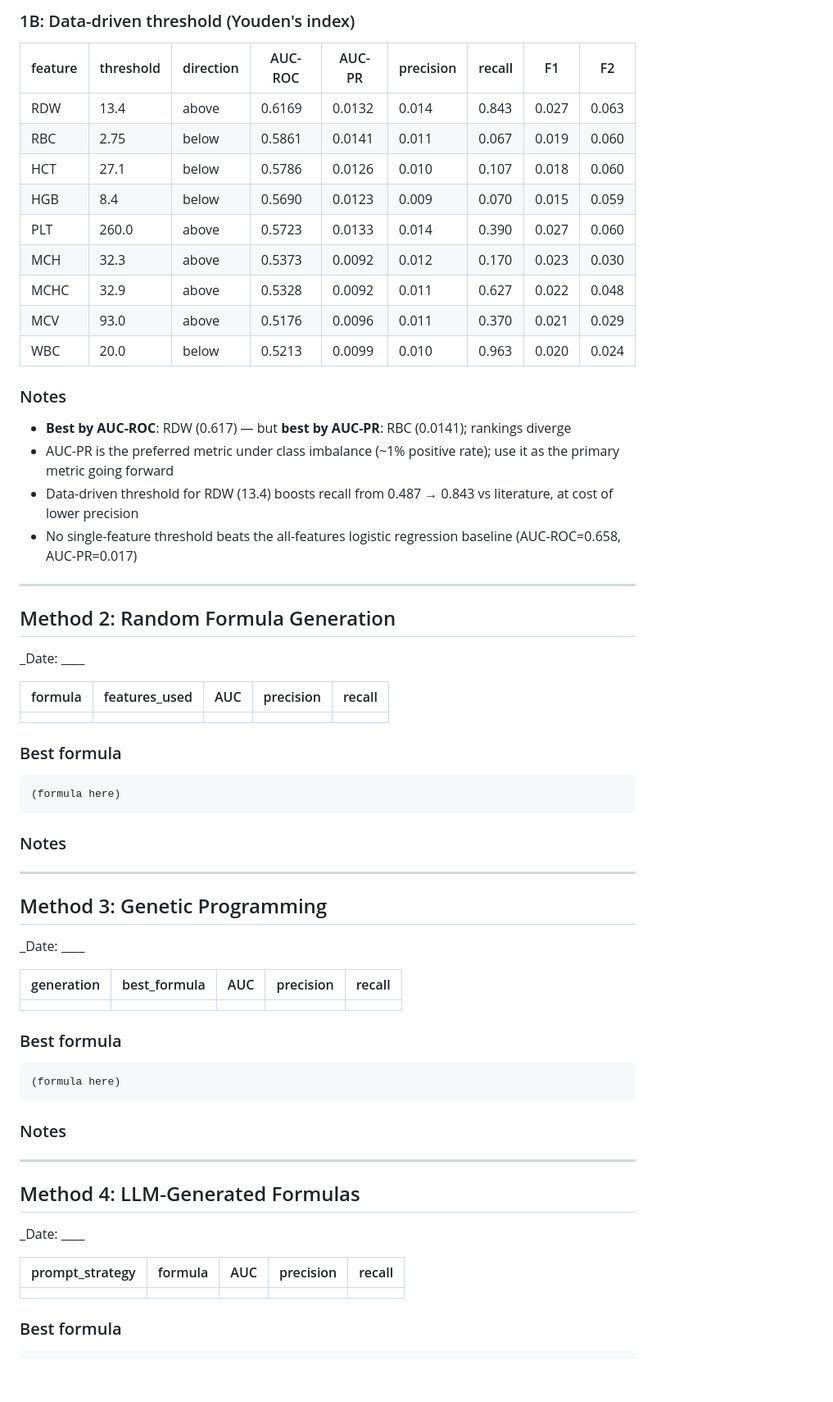
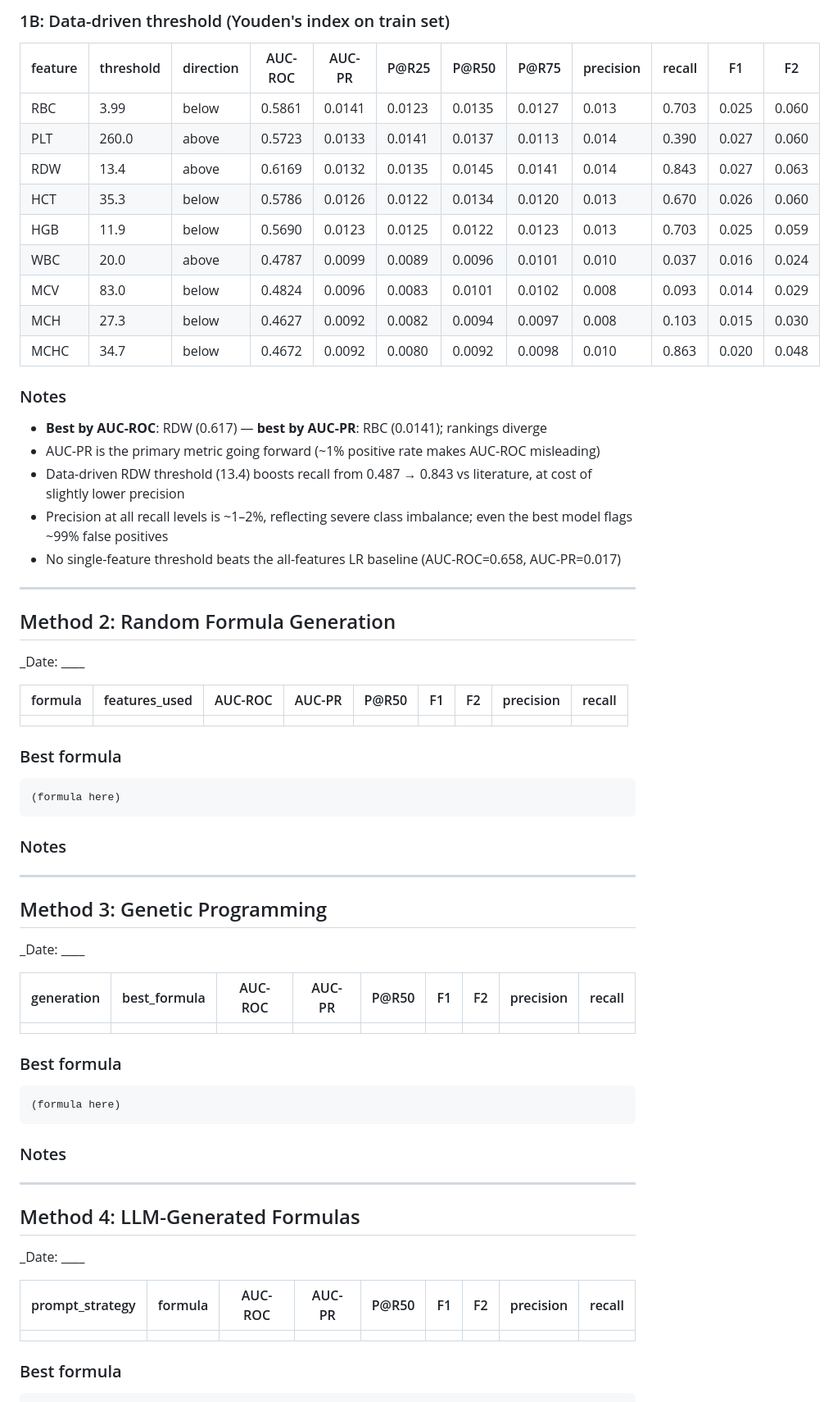
Before and after one commit to ofekvs18/UnderGradProject, a Markdown page: results/experiment_log.md, the part around one of its changes. Shown at 82% size. Rendered like a GitHub page; blank space fills up the shorter version.

````diff
--- a/results/experiment_log.md
+++ b/results/experiment_log.md
@@ -39,22 +51,23 @@ _Date: 2026-04-04_
 
-### 1B: Data-driven threshold (Youden's index)
-| feature | threshold | direction | AUC-ROC | AUC-PR | precision | recall | F1 | F2 |
-|---------|-----------|-----------|---------|--------|-----------|--------|----|-----|
-| RDW | 13.4 | above | 0.6169 | 0.0132 | 0.014 | 0.843 | 0.027 | 0.063 |
-| RBC | 2.75 | below | 0.5861 | 0.0141 | 0.011 | 0.067 | 0.019 | 0.060 |
-| HCT | 27.1 | below | 0.5786 | 0.0126 | 0.010 | 0.107 | 0.018 | 0.060 |
-| HGB | 8.4 | below | 0.5690 | 0.0123 | 0.009 | 0.070 | 0.015 | 0.059 |
-| PLT | 260.0 | above | 0.5723 | 0.0133 | 0.014 | 0.390 | 0.027 | 0.060 |
-| MCH | 32.3 | above | 0.5373 | 0.0092 | 0.012 | 0.170 | 0.023 | 0.030 |
-| MCHC | 32.9 | above | 0.5328 | 0.0092 | 0.011 | 0.627 | 0.022 | 0.048 |
-| MCV | 93.0 | above | 0.5176 | 0.0096 | 0.011 | 0.370 | 0.021 | 0.029 |
-| WBC | 20.0 | below | 0.5213 | 0.0099 | 0.010 | 0.963 | 0.020 | 0.024 |
+### 1B: Data-driven threshold (Youden's index on train set)
+| feature | threshold | direction | AUC-ROC | AUC-PR | P@R25 | P@R50 | P@R75 | precision | recall | F1 | F2 |
+|---------|-----------|-----------|---------|--------|-------|-------|-------|-----------|--------|----|-----|
+| RBC | 3.99 | below | 0.5861 | 0.0141 | 0.0123 | 0.0135 | 0.0127 | 0.013 | 0.703 | 0.025 | 0.060 |
+| PLT | 260.0 | above | 0.5723 | 0.0133 | 0.0141 | 0.0137 | 0.0113 | 0.014 | 0.390 | 0.027 | 0.060 |
+| RDW | 13.4 | above | 0.6169 | 0.0132 | 0.0135 | 0.0145 | 0.0141 | 0.014 | 0.843 | 0.027 | 0.063 |
+| HCT | 35.3 | below | 0.5786 | 0.0126 | 0.0122 | 0.0134 | 0.0120 | 0.013 | 0.670 | 0.026 | 0.060 |
+| HGB | 11.9 | below | 0.5690 | 0.0123 | 0.0125 | 0.0122 | 0.0123 | 0.013 | 0.703 | 0.025 | 0.059 |
+| WBC | 20.0 | above | 0.4787 | 0.0099 | 0.0089 | 0.0096 | 0.0101 | 0.010 | 0.037 | 0.016 | 0.024 |
+| MCV | 83.0 | below | 0.4824 | 0.0096 | 0.0083 | 0.0101 | 0.0102 | 0.008 | 0.093 | 0.014 | 0.029 |
+| MCH | 27.3 | below | 0.4627 | 0.0092 | 0.0082 | 0.0094 | 0.0097 | 0.008 | 0.103 | 0.015 | 0.030 |
+| MCHC | 34.7 | below | 0.4672 | 0.0092 | 0.0080 | 0.0092 | 0.0098 | 0.010 | 0.863 | 0.020 | 0.048 |
 
 ### Notes
-- **Best by AUC-ROC**: RDW (0.617) — but **best by AUC-PR**: RBC (0.0141); rankings diverge
-- AUC-PR is the preferred metric under class imbalance (~1% positive rate); use it as the primary metric going forward
-- Data-driven threshold for RDW (13.4) boosts recall from 0.487 → 0.843 vs literature, at cost of lower precision
-- No single-feature threshold beats the all-features logistic regression baseline (AUC-ROC=0.658, AUC-PR=0.017)
+- **Best by AUC-ROC**: RDW (0.617) — **best by AUC-PR**: RBC (0.0141); rankings diverge
+- AUC-PR is the primary metric going forward (~1% positive rate makes AUC-ROC misleading)
+- Data-driven RDW threshold (13.4) boosts recall from 0.487 → 0.843 vs literature, at cost of slightly lower precision
+- Precision at all recall levels is ~1–2%, reflecting severe class imbalance; even the best model flags ~99% false positives
+- No single-feature threshold beats the all-features LR baseline (AUC-ROC=0.658, AUC-PR=0.017)
 
 ---
 
@@ -62,9 +75,9 @@ _Date: 2026-04-04_
 
 _Date: ____
 
-| formula | features_used | AUC | precision | recall |
-|---------|---------------|-----|-----------|--------|
-| | | | | |
+| formula | features_used | AUC-ROC | AUC-PR | P@R50 | F1 | F2 | precision | recall |
+|---------|---------------|---------|--------|-------|----|----|-----------|--------|
+| | | | | | | | | |
 
 ### Best formula
 ```
@@ -79,9 +92,9 @@ _Date: ____
 
 _Date: ____
 
-| generation | best_formula | AUC | precision | recall |
-|------------|-------------|-----|-----------|--------|
-| | | | | |
+| generation | best_formula | AUC-ROC | AUC-PR | P@R50 | F1 | F2 | precision | recall |
+|------------|-------------|---------|--------|-------|----|----|-----------|--------|
+| | | | | | | | | |
 
 ### Best formula
 ```
@@ -96,9 +109,9 @@ _Date: ____
 
 _Date: ____
 
-| prompt_strategy | formula | AUC | precision | recall |
-|----------------|---------|-----|-----------|--------|
-| | | | | |
+| prompt_strategy | formula | AUC-ROC | AUC-PR | P@R50 | F1 | F2 | precision | recall |
+|----------------|---------|---------|--------|-------|----|----|-----------|--------|
+| | | | | | | | | |
 
 ### Best formula
 ```
````
Also changed, not shown: other parts of results/experiment_log.md (+29 -17 lines).
